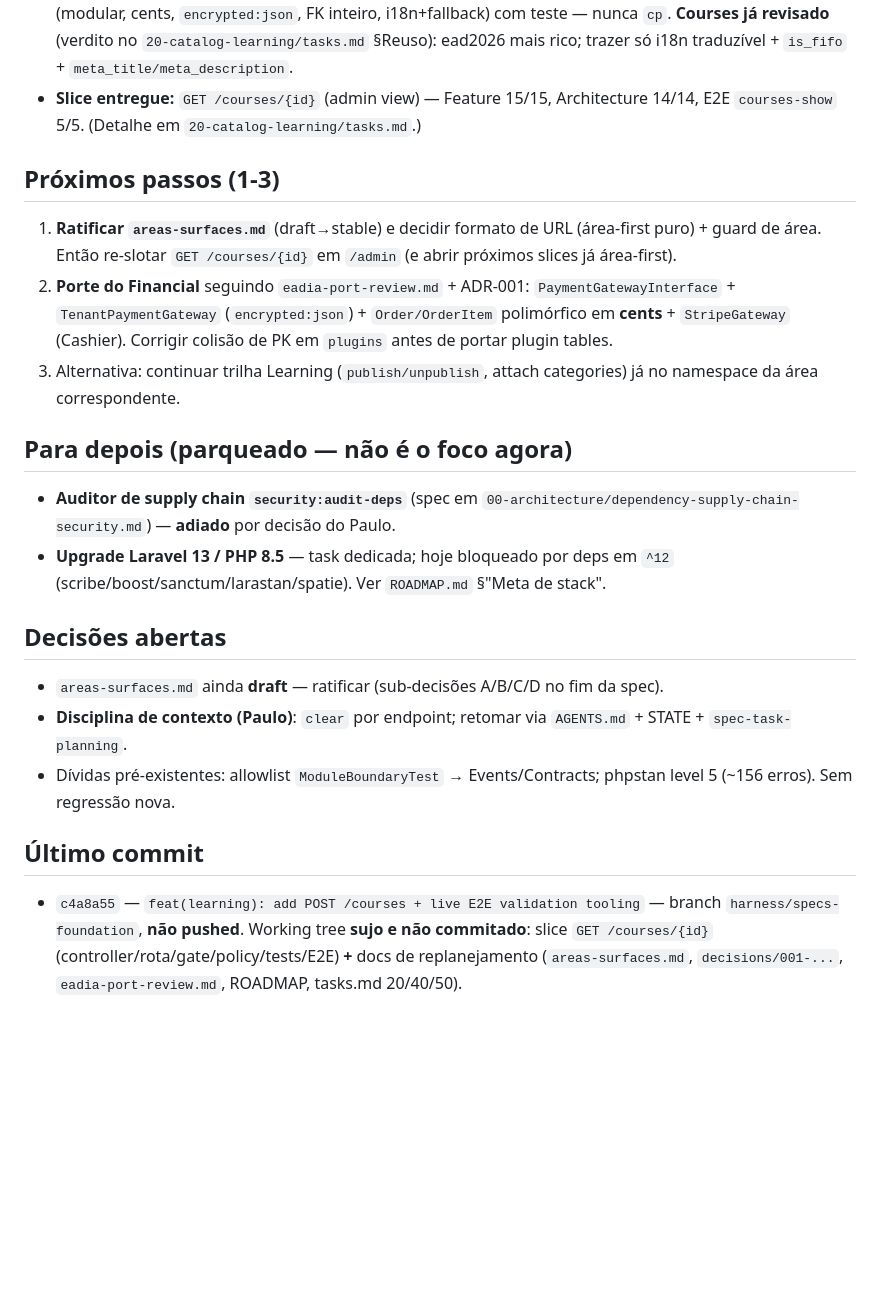
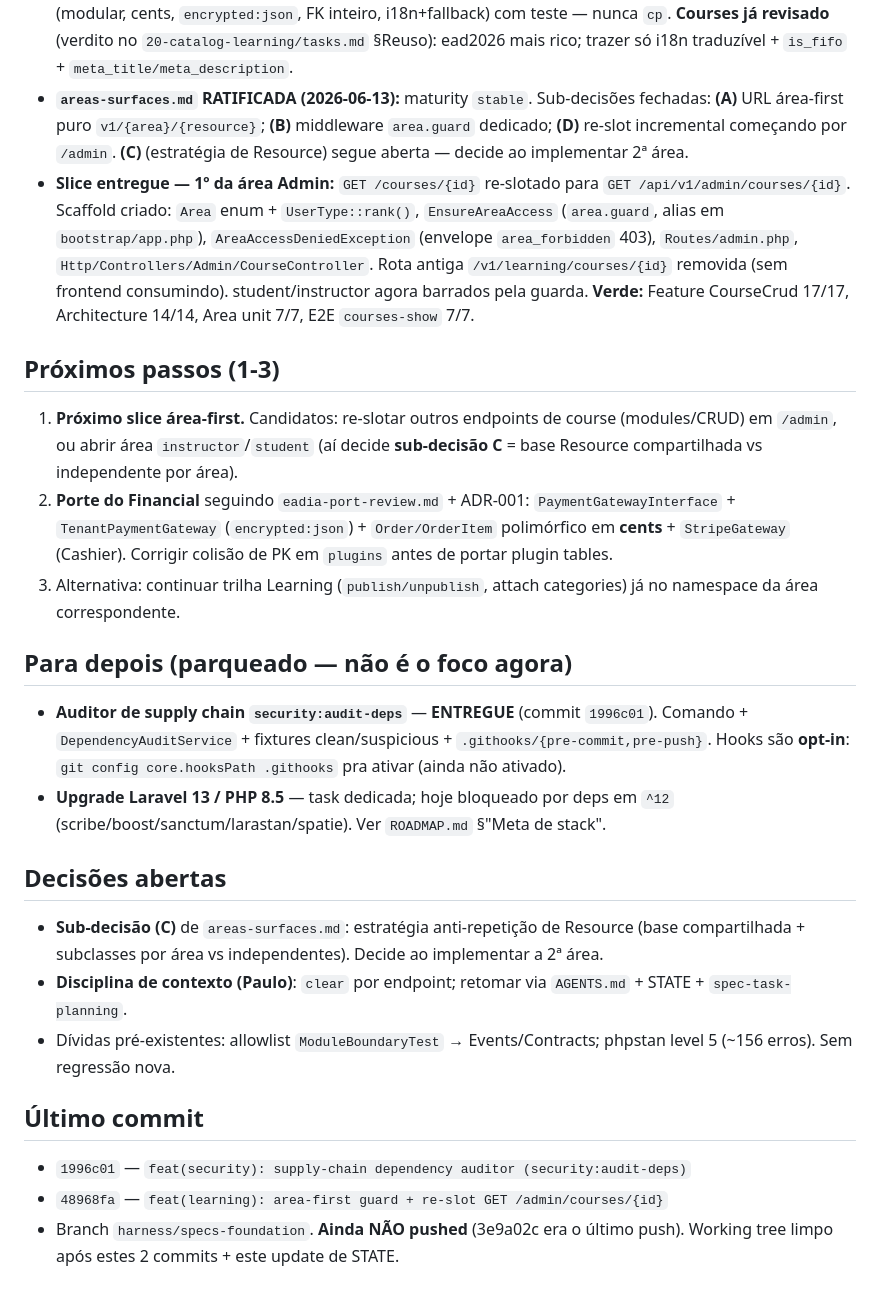
Before and after one commit to mercynet/ead-2026, a Markdown page: docs/STATE.md, the part around the change. Rendered like a GitHub page; blank space fills up the shorter version.

Commit message:
chore: refresh STATE — area guard + supply-chain auditor shipped
Co-Authored-By: Claude Opus 4.8 (1M context) <noreply@anthropic.com>

```diff
--- a/docs/STATE.md
+++ b/docs/STATE.md
@@ -27,14 +27,23 @@
   **adaptado** (modular, cents, `encrypted:json`, FK inteiro, i18n+fallback) com teste — nunca `cp`.
   **Courses já revisado** (verdito no `20-catalog-learning/tasks.md` §Reuso): ead2026 mais rico;
   trazer só i18n traduzível + `is_fifo` + `meta_title/meta_description`.
-- **Slice entregue:** `GET /courses/{id}` (admin view) — Feature 15/15, Architecture 14/14, E2E
-  `courses-show` 5/5. (Detalhe em `20-catalog-learning/tasks.md`.)
+- **`areas-surfaces.md` RATIFICADA (2026-06-13):** maturity `stable`. Sub-decisões fechadas:
+  **(A)** URL área-first puro `v1/{area}/{resource}`; **(B)** middleware `area.guard` dedicado;
+  **(D)** re-slot incremental começando por `/admin`. **(C)** (estratégia de Resource) segue aberta
+  — decide ao implementar 2ª área.
+- **Slice entregue — 1º da área Admin:** `GET /courses/{id}` re-slotado para
+  `GET /api/v1/admin/courses/{id}`. Scaffold criado: `Area` enum + `UserType::rank()`,
+  `EnsureAreaAccess` (`area.guard`, alias em `bootstrap/app.php`), `AreaAccessDeniedException`
+  (envelope `area_forbidden` 403), `Routes/admin.php`, `Http/Controllers/Admin/CourseController`.
+  Rota antiga `/v1/learning/courses/{id}` removida (sem frontend consumindo). student/instructor
+  agora barrados pela guarda. **Verde:** Feature CourseCrud 17/17, Architecture 14/14, Area unit
+  7/7, E2E `courses-show` 7/7.
 
 ## Próximos passos (1-3)
 
-1. **Ratificar `areas-surfaces.md`** (draft→stable) e decidir formato de URL (área-first puro) +
-   guard de área. Então re-slotar `GET /courses/{id}` em `/admin` (e abrir próximos slices já
-   área-first).
+1. **Próximo slice área-first.** Candidatos: re-slotar outros endpoints de course (modules/CRUD)
+   em `/admin`, ou abrir área `instructor`/`student` (aí decide **sub-decisão C** = base Resource
+   compartilhada vs independente por área).
 2. **Porte do Financial** seguindo `eadia-port-review.md` + ADR-001: `PaymentGatewayInterface` +
    `TenantPaymentGateway` (`encrypted:json`) + `Order/OrderItem` polimórfico em **cents** +
    `StripeGateway` (Cashier). Corrigir colisão de PK em `plugins` antes de portar plugin tables.
@@ -43,14 +52,16 @@
 
 ## Para depois (parqueado — não é o foco agora)
 
-- **Auditor de supply chain `security:audit-deps`** (spec em
-  `00-architecture/dependency-supply-chain-security.md`) — **adiado** por decisão do Paulo.
+- **Auditor de supply chain `security:audit-deps`** — **ENTREGUE** (commit `1996c01`). Comando +
+  `DependencyAuditService` + fixtures clean/suspicious + `.githooks/{pre-commit,pre-push}`. Hooks
+  são **opt-in**: `git config core.hooksPath .githooks` pra ativar (ainda não ativado).
 - **Upgrade Laravel 13 / PHP 8.5** — task dedicada; hoje bloqueado por deps em `^12`
   (scribe/boost/sanctum/larastan/spatie). Ver `ROADMAP.md` §"Meta de stack".
 
 ## Decisões abertas
 
-- `areas-surfaces.md` ainda **draft** — ratificar (sub-decisões A/B/C/D no fim da spec).
+- **Sub-decisão (C)** de `areas-surfaces.md`: estratégia anti-repetição de Resource (base
+  compartilhada + subclasses por área vs independentes). Decide ao implementar a 2ª área.
 - **Disciplina de contexto (Paulo)**: `clear` por endpoint; retomar via `AGENTS.md` + STATE +
   `spec-task-planning`.
 - Dívidas pré-existentes: allowlist `ModuleBoundaryTest` → Events/Contracts; phpstan level 5
@@ -58,7 +69,7 @@
 
 ## Último commit
 
-- `c4a8a55` — `feat(learning): add POST /courses + live E2E validation tooling` — branch
-  `harness/specs-foundation`, **não pushed**. Working tree **sujo e não commitado**: slice
-  `GET /courses/{id}` (controller/rota/gate/policy/tests/E2E) **+** docs de replanejamento
-  (`areas-surfaces.md`, `decisions/001-...`, `eadia-port-review.md`, ROADMAP, tasks.md 20/40/50).
+- `1996c01` — `feat(security): supply-chain dependency auditor (security:audit-deps)`
+- `48968fa` — `feat(learning): area-first guard + re-slot GET /admin/courses/{id}`
+- Branch `harness/specs-foundation`. **Ainda NÃO pushed** (3e9a02c era o último push).
+  Working tree limpo após estes 2 commits + este update de STATE.
```
